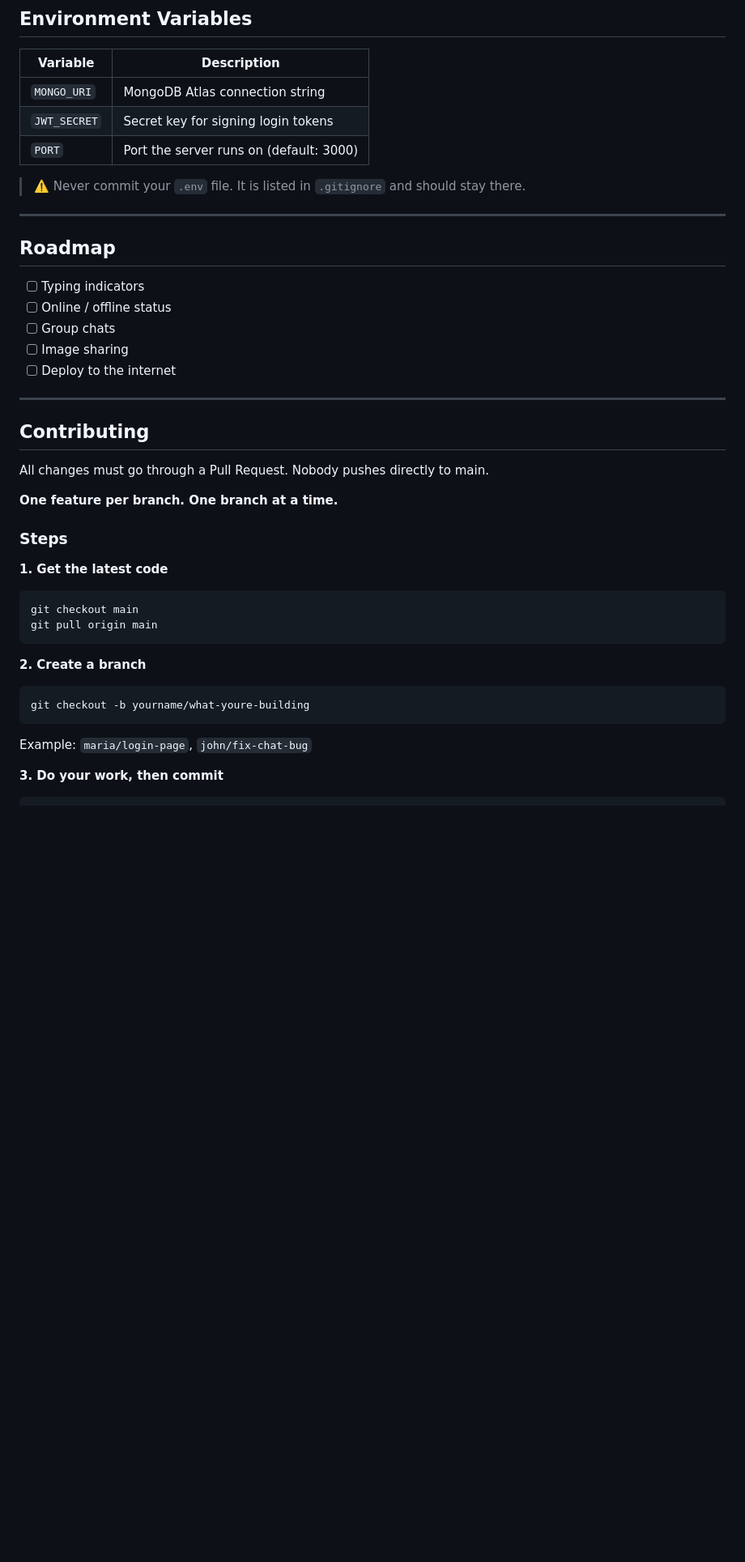
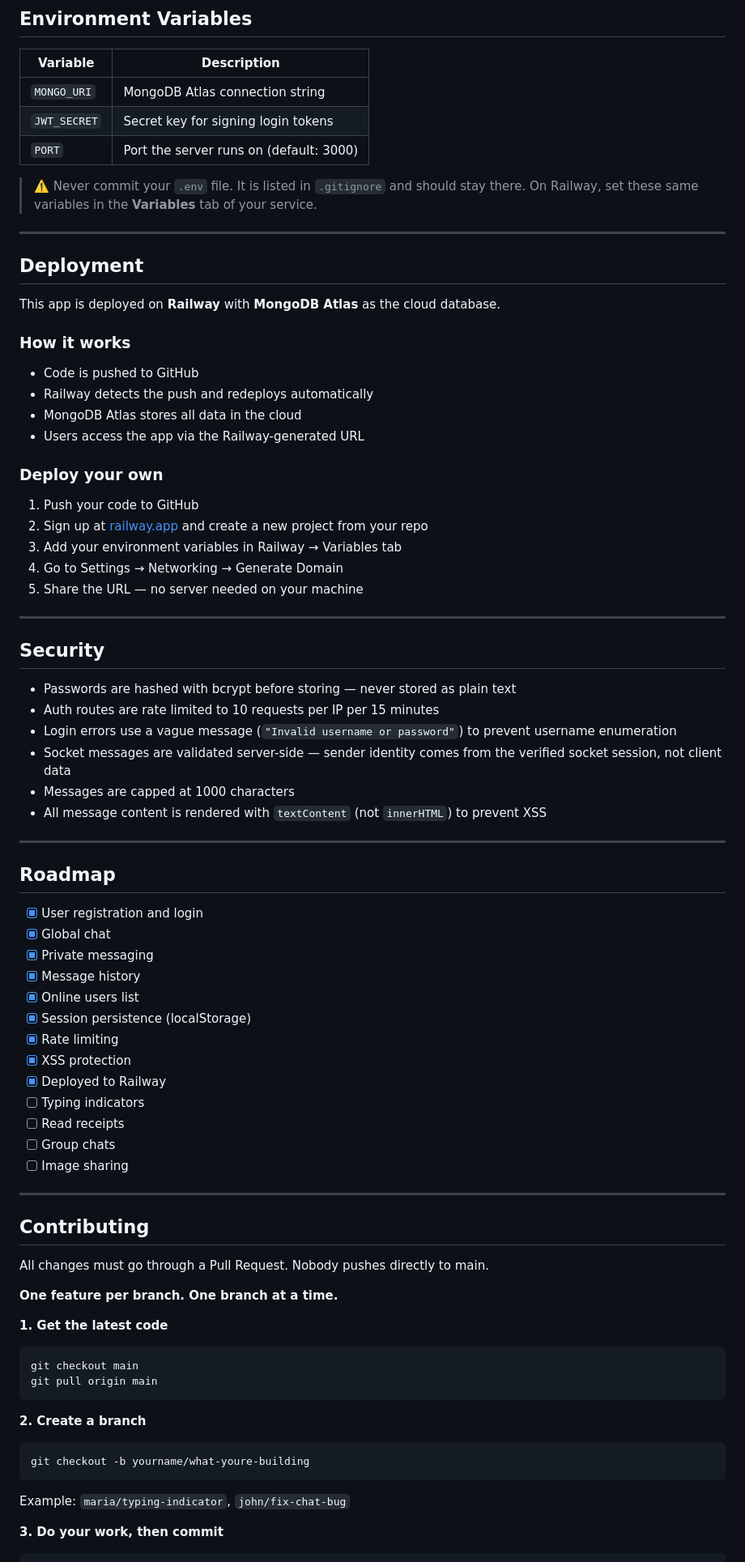
Before and after one commit to BushArt/chat-app, a Markdown page: README.md, the part around one of its changes. Shown at 81% size. Rendered like a GitHub page; blank space fills up the shorter version.

````diff
--- a/README.md
+++ b/README.md
@@ -124,16 +141,55 @@ This app uses **Socket.IO** to maintain a persistent connection between the brow
 | `PORT` | Port the server runs on (default: 3000) |
 
 > ⚠️ Never commit your `.env` file. It is listed in `.gitignore` and should stay there.
+> On Railway, set these same variables in the **Variables** tab of your service.
+
+---
+
+## Deployment
+
+This app is deployed on **Railway** with **MongoDB Atlas** as the cloud database.
+
+### How it works
+- Code is pushed to GitHub
+- Railway detects the push and redeploys automatically
+- MongoDB Atlas stores all data in the cloud
+- Users access the app via the Railway-generated URL
+
+### Deploy your own
+1. Push your code to GitHub
+2. Sign up at [railway.app](https://railway.app) and create a new project from your repo
+3. Add your environment variables in Railway → Variables tab
+4. Go to Settings → Networking → Generate Domain
+5. Share the URL — no server needed on your machine
+
+---
+
+## Security
+
+- Passwords are hashed with bcrypt before storing — never stored as plain text
+- Auth routes are rate limited to 10 requests per IP per 15 minutes
+- Login errors use a vague message (`"Invalid username or password"`) to prevent username enumeration
+- Socket messages are validated server-side — sender identity comes from the verified socket session, not client data
+- Messages are capped at 1000 characters
+- All message content is rendered with `textContent` (not `innerHTML`) to prevent XSS
 
 ---
 
 ## Roadmap
 
+- [x] User registration and login
+- [x] Global chat
+- [x] Private messaging
+- [x] Message history
+- [x] Online users list
+- [x] Session persistence (localStorage)
+- [x] Rate limiting
+- [x] XSS protection
+- [x] Deployed to Railway
 - [ ] Typing indicators
-- [ ] Online / offline status
+- [ ] Read receipts
 - [ ] Group chats
 - [ ] Image sharing
-- [ ] Deploy to the internet
 
 ---
 
@@ -142,8 +198,6 @@ This app uses **Socket.IO** to maintain a persistent connection between the brow
 All changes must go through a Pull Request. Nobody pushes directly to main.
 
 **One feature per branch. One branch at a time.**
-
-### Steps
 
 **1. Get the latest code**
 ```bash
@@ -155,7 +209,7 @@ git pull origin main
 ```bash
 git checkout -b yourname/what-youre-building
 ```
-Example: `maria/login-page`, `john/fix-chat-bug`
+Example: `maria/typing-indicator`, `john/fix-chat-bug`
 
 **3. Do your work, then commit**
 ```bash
````
Also changed, not shown: other parts of README.md (+39 -26 lines).
